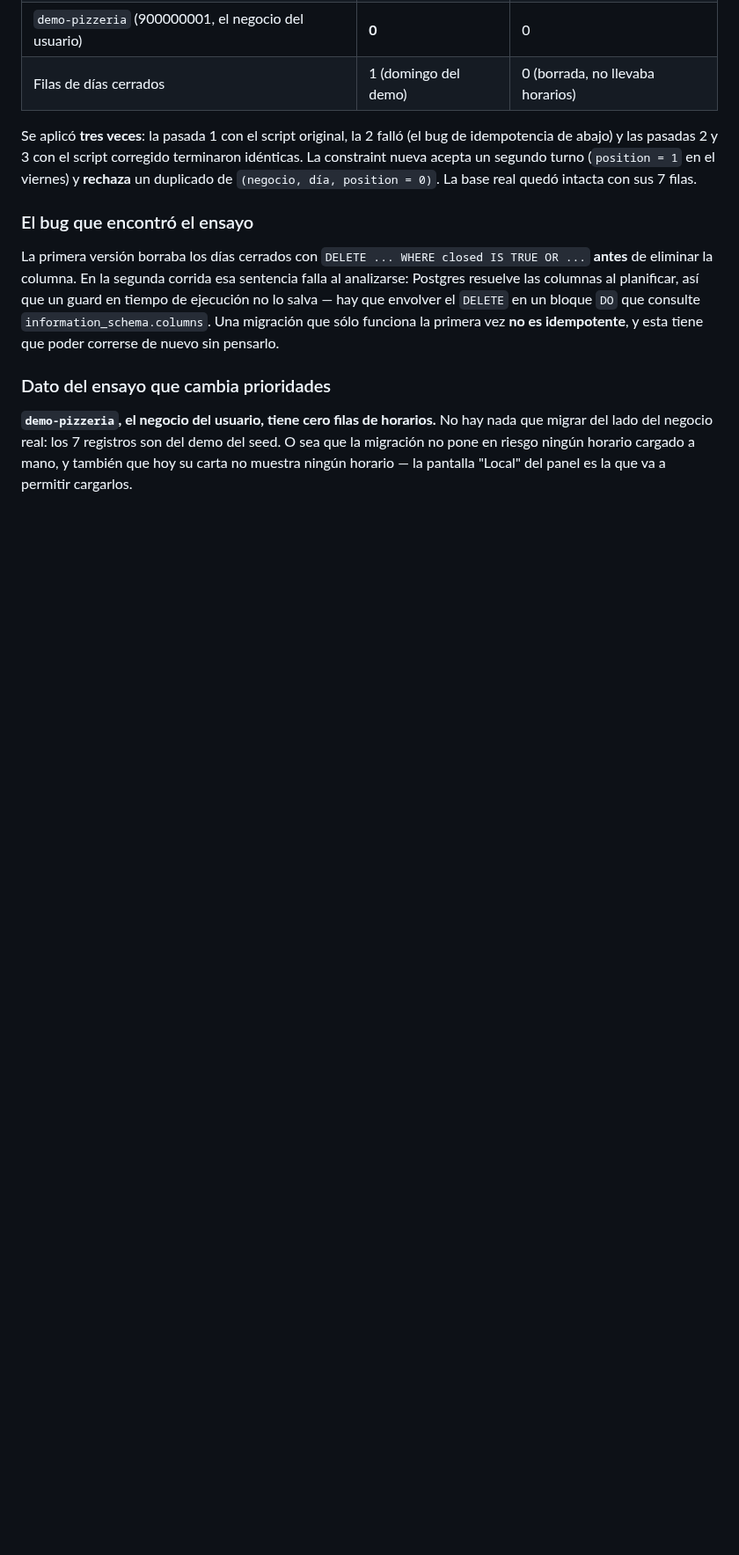
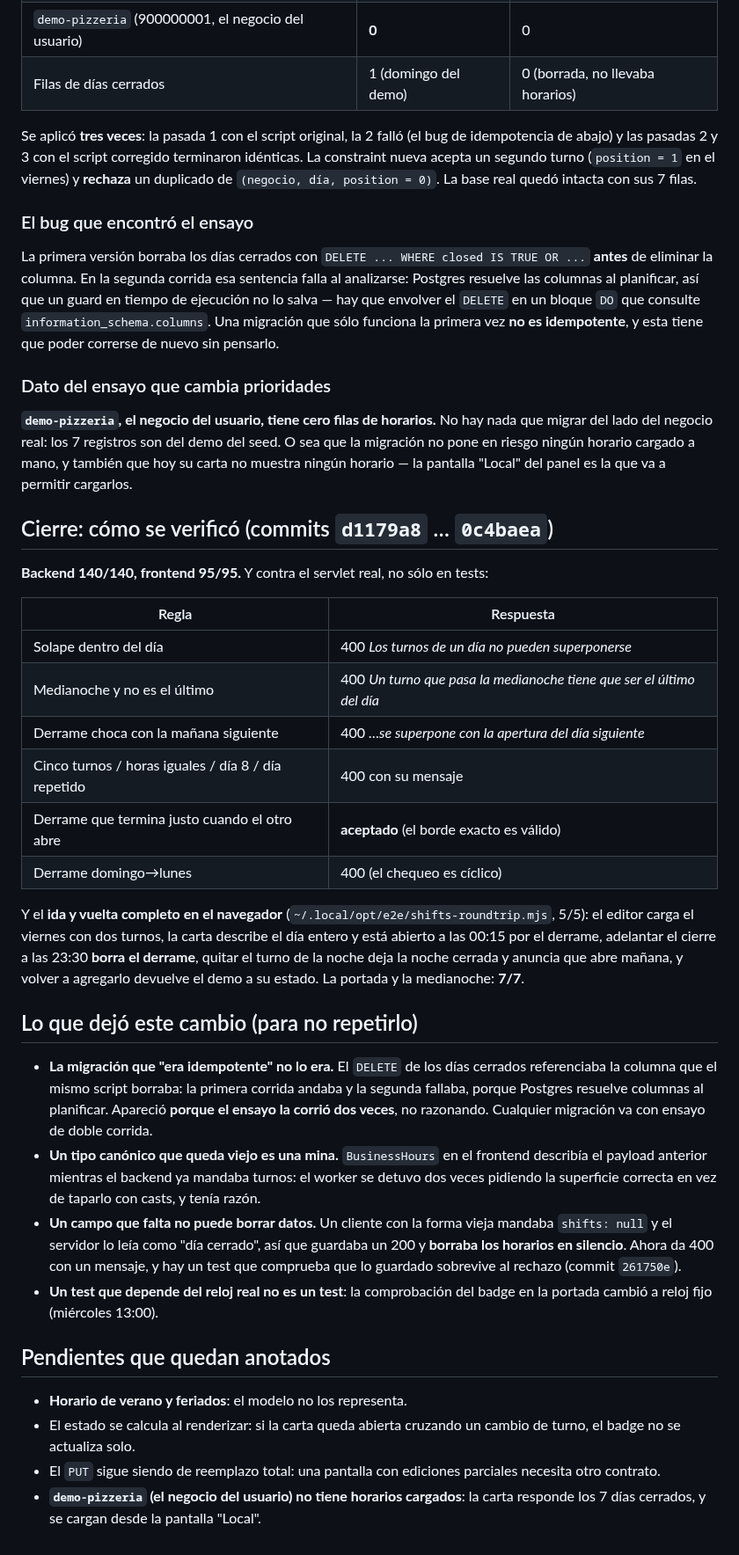
Before and after one commit to Francisco-Castillo/carrito-saas, a Markdown page: odd/tasks/opening-hours-shifts.md, the part around one of its changes. Shown at 88% size. Rendered like a GitHub page; blank space fills up the shorter version.

Commit message:
docs(odd): close the shift model with its verification and its lessons

```diff
--- a/odd/tasks/opening-hours-shifts.md
+++ b/odd/tasks/opening-hours-shifts.md
@@ -113,3 +113,32 @@ La primera versión borraba los días cerrados con `DELETE ... WHERE closed IS T
 ### Dato del ensayo que cambia prioridades
 
 **`demo-pizzeria`, el negocio del usuario, tiene cero filas de horarios.** No hay nada que migrar del lado del negocio real: los 7 registros son del demo del seed. O sea que la migración no pone en riesgo ningún horario cargado a mano, y también que hoy su carta no muestra ningún horario — la pantalla "Local" del panel es la que va a permitir cargarlos.
+
+## Cierre: cómo se verificó (commits `d1179a8` … `0c4baea`)
+
+**Backend 140/140, frontend 95/95.** Y contra el servlet real, no sólo en tests:
+
+| Regla | Respuesta |
+| --- | --- |
+| Solape dentro del día | 400 *Los turnos de un día no pueden superponerse* |
+| Medianoche y no es el último | 400 *Un turno que pasa la medianoche tiene que ser el último del día* |
+| Derrame choca con la mañana siguiente | 400 *…se superpone con la apertura del día siguiente* |
+| Cinco turnos / horas iguales / día 8 / día repetido | 400 con su mensaje |
+| Derrame que termina justo cuando el otro abre | **aceptado** (el borde exacto es válido) |
+| Derrame domingo→lunes | 400 (el chequeo es cíclico) |
+
+Y el **ida y vuelta completo en el navegador** (`~/.local/opt/e2e/shifts-roundtrip.mjs`, 5/5): el editor carga el viernes con dos turnos, la carta describe el día entero y está abierto a las 00:15 por el derrame, adelantar el cierre a las 23:30 **borra el derrame**, quitar el turno de la noche deja la noche cerrada y anuncia que abre mañana, y volver a agregarlo devuelve el demo a su estado. La portada y la medianoche: **7/7**.
+
+## Lo que dejó este cambio (para no repetirlo)
+
+- **La migración que "era idempotente" no lo era.** El `DELETE` de los días cerrados referenciaba la columna que el mismo script borraba: la primera corrida andaba y la segunda fallaba, porque Postgres resuelve columnas al planificar. Apareció **porque el ensayo la corrió dos veces**, no razonando. Cualquier migración va con ensayo de doble corrida.
+- **Un tipo canónico que queda viejo es una mina.** `BusinessHours` en el frontend describía el payload anterior mientras el backend ya mandaba turnos: el worker se detuvo dos veces pidiendo la superficie correcta en vez de taparlo con casts, y tenía razón.
+- **Un campo que falta no puede borrar datos.** Un cliente con la forma vieja mandaba `shifts: null` y el servidor lo leía como "día cerrado", así que guardaba un 200 y **borraba los horarios en silencio**. Ahora da 400 con un mensaje, y hay un test que comprueba que lo guardado sobrevive al rechazo (commit `261750e`).
+- **Un test que depende del reloj real no es un test**: la comprobación del badge en la portada cambió a reloj fijo (miércoles 13:00).
+
+## Pendientes que quedan anotados
+
+- **Horario de verano y feriados**: el modelo no los representa.
+- El estado se calcula al renderizar: si la carta queda abierta cruzando un cambio de turno, el badge no se actualiza solo.
+- El `PUT` sigue siendo de reemplazo total: una pantalla con ediciones parciales necesita otro contrato.
+- **`demo-pizzeria` (el negocio del usuario) no tiene horarios cargados**: la carta responde los 7 días cerrados, y se cargan desde la pantalla "Local".
```
Also changed, not shown: other parts of odd/tasks/opening-hours-shifts.md (+7 -7 lines), odd/tasks/storefront.md (+2 -1 lines).
